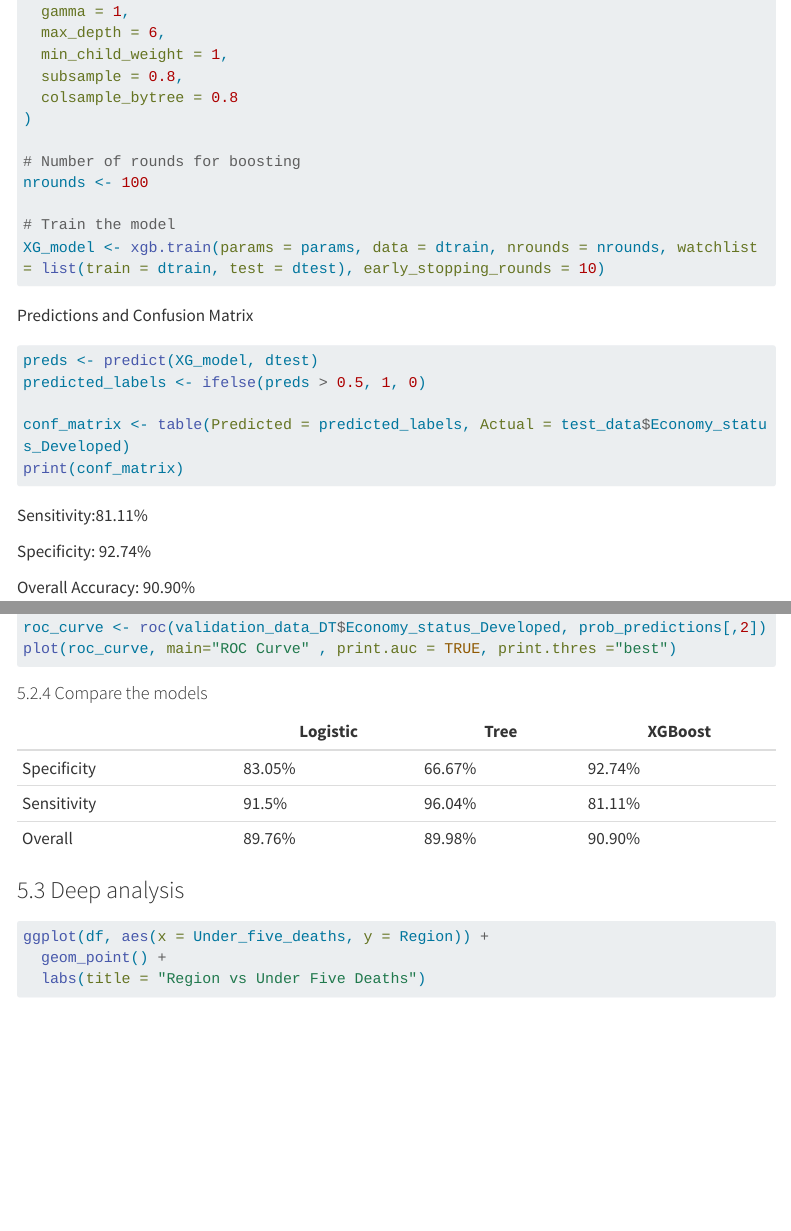
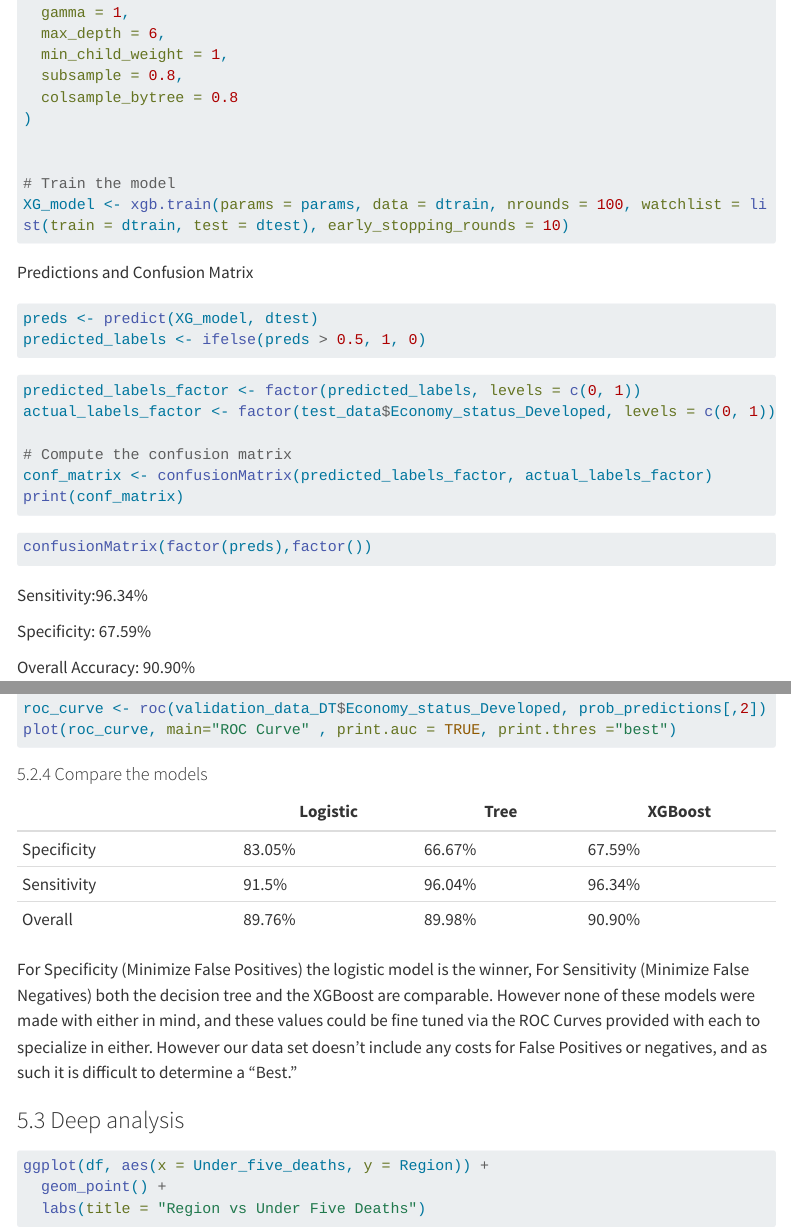
Before and after one commit to hmunye/life-expectancy-analysis, a Quarto document (Report-Draft.qmd): the page in a window 1100 px wide, from 8550 px down before the commit and from 8630 px down after it, so that both start at the same text, and a second part further down, joined at a grey line. Rendered offline with R 4.5, knitr and Pandoc in place of Quarto, with nearby package versions; the code chunks are not run, so their results and figures are left out; menus at the side of the page are left out; long lines of code are wrapped.

Commit message:
Update Report-Draft.qmd

````diff
--- a/Report-Draft.qmd
+++ b/Report-Draft.qmd
@@ -2357,11 +2357,9 @@ params <- list(
   colsample_bytree = 0.8
 )
 
-# Number of rounds for boosting
-nrounds <- 100
 
 # Train the model
-XG_model <- xgb.train(params = params, data = dtrain, nrounds = nrounds, watchlist = list(train = dtrain, test = dtest), early_stopping_rounds = 10)
+XG_model <- xgb.train(params = params, data = dtrain, nrounds = 100, watchlist = list(train = dtrain, test = dtest), early_stopping_rounds = 10)
 ```
 
 Predictions and Confusion Matrix
@@ -2370,15 +2368,24 @@ Predictions and Confusion Matrix
 
 preds <- predict(XG_model, dtest)
 predicted_labels <- ifelse(preds > 0.5, 1, 0)
-
-conf_matrix <- table(Predicted = predicted_labels, Actual = test_data$Economy_status_Developed)
+```
+
+```{r}
+predicted_labels_factor <- factor(predicted_labels, levels = c(0, 1))
+actual_labels_factor <- factor(test_data$Economy_status_Developed, levels = c(0, 1))
+
+# Compute the confusion matrix
+conf_matrix <- confusionMatrix(predicted_labels_factor, actual_labels_factor)
 print(conf_matrix)
-
-```
-
-Sensitivity:81.11%
-
-Specificity: 92.74%
+```
+
+```{r}
+confusionMatrix(factor(preds),factor())
+```
+
+Sensitivity:96.34%
+
+Specificity: 67.59%
 
 Overall Accuracy: 90.90%
 
@@ -2480,9 +2487,11 @@ plot(roc_curve, main="ROC Curve" , print.auc = TRUE, print.thres ="best")
 
 |             | Logistic | Tree   | XGBoost |
 |-------------|----------|--------|---------|
-| Specificity | 83.05%   | 66.67% | 92.74%  |
-| Sensitivity | 91.5%    | 96.04% | 81.11%  |
+| Specificity | 83.05%   | 66.67% | 67.59%  |
+| Sensitivity | 91.5%    | 96.04% | 96.34%  |
 | Overall     | 89.76%   | 89.98% | 90.90%  |
+
+For Specificity (Minimize False Positives) the logistic model is the winner, For Sensitivity (Minimize False Negatives) both the decision tree and the XGBoost are comparable. However none of these models were made with either in mind, and these values could be fine tuned via the ROC Curves provided with each to specialize in either. However our data set doesn’t include any costs for False Positives or negatives, and as such it is difficult to determine a “Best.”
 
 ### 5.3 Deep analysis
 
````
Also changed, not shown: Report-Draft.qmd (20 more changed lines).
